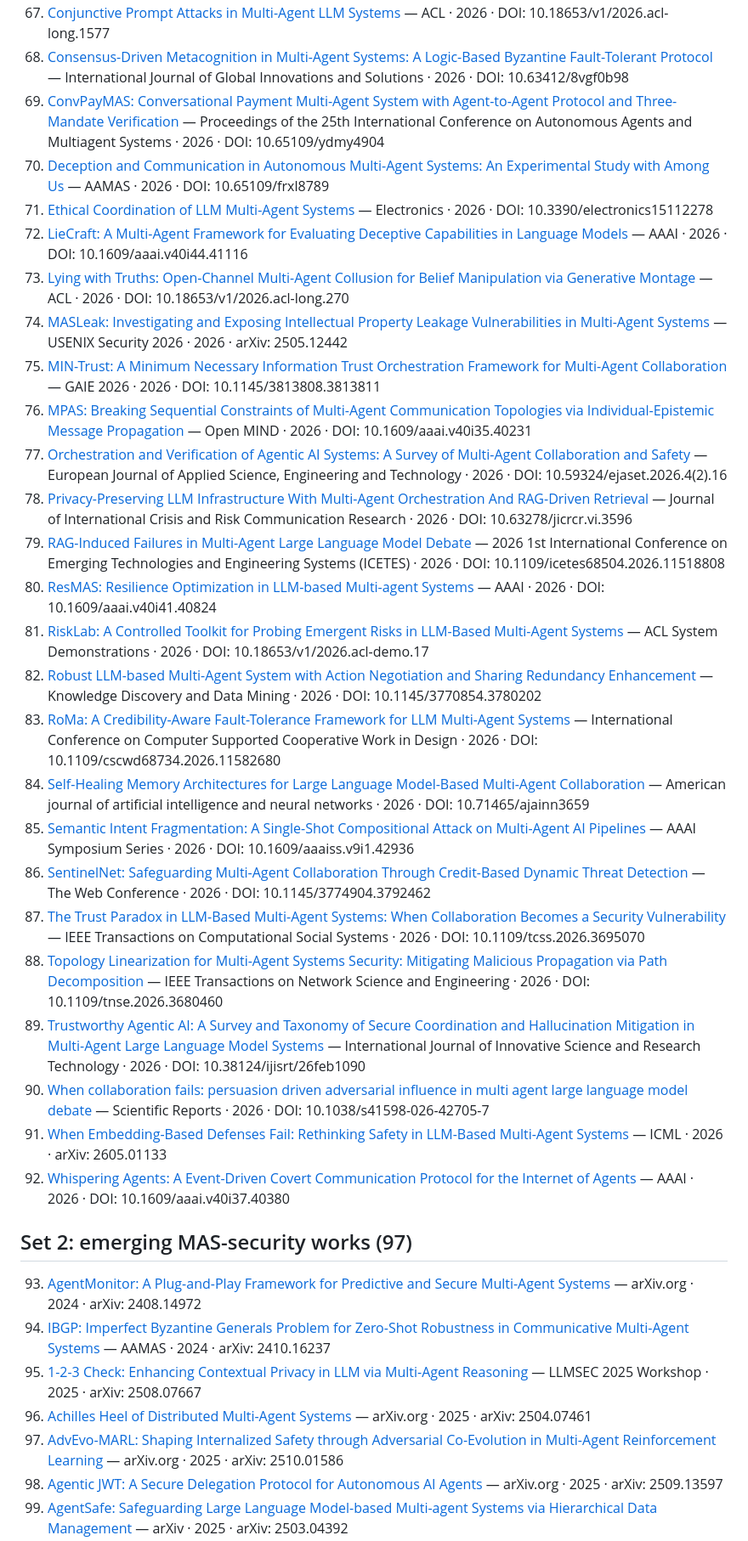
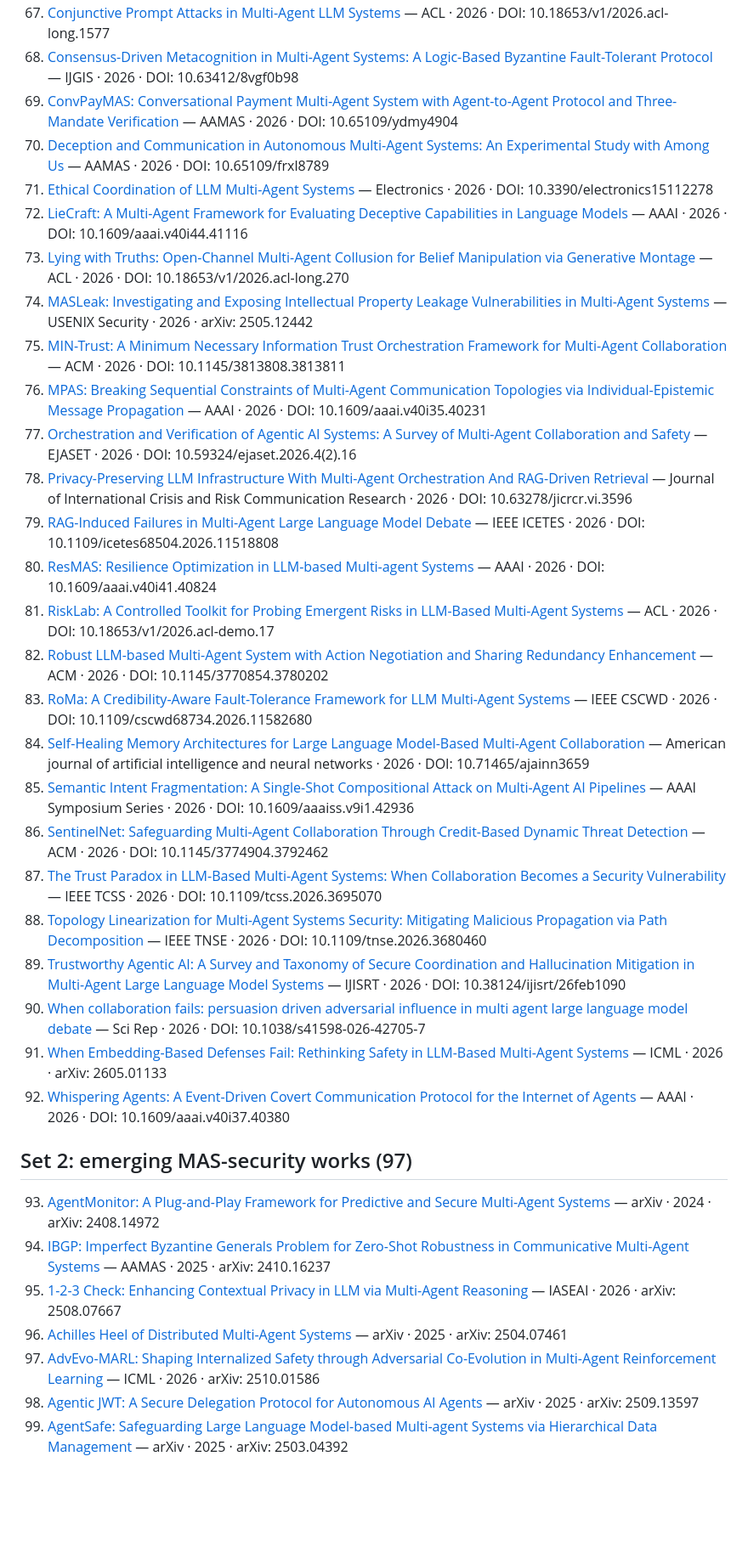
Before and after one commit to BrookeYangRui/multiagent_security_corpus, a Markdown page: artifact/README.md, the part around one of its changes. Shown at 85% size. Drawn GitHub-style; blank space fills up the shorter version.

Commit message:
human checked

```diff
--- a/artifact/README.md
+++ b/artifact/README.md
@@ -75,36 +75,36 @@ Active corpus: **92 Set 1 + 97 Set 2 = 189 works**.
 67. [Conjunctive Prompt Attacks in Multi-Agent LLM Systems](https://doi.org/10.18653/v1/2026.acl-long.1577) — ACL · 2026 · DOI: 10.18653/v1/2026.acl-long.1577
-68. [Consensus-Driven Metacognition in Multi-Agent Systems: A Logic-Based Byzantine Fault-Tolerant Protocol](https://doi.org/10.63412/8vgf0b98) — International Journal of Global Innovations and Solutions · 2026 · DOI: 10.63412/8vgf0b98
-69. [ConvPayMAS: Conversational Payment Multi-Agent System with Agent-to-Agent Protocol and Three-Mandate Verification](https://doi.org/10.65109/ydmy4904) — Proceedings of the 25th International Conference on Autonomous Agents and Multiagent Systems · 2026 · DOI: 10.65109/ydmy4904
+68. [Consensus-Driven Metacognition in Multi-Agent Systems: A Logic-Based Byzantine Fault-Tolerant Protocol](https://doi.org/10.63412/8vgf0b98) — IJGIS · 2026 · DOI: 10.63412/8vgf0b98
+69. [ConvPayMAS: Conversational Payment Multi-Agent System with Agent-to-Agent Protocol and Three-Mandate Verification](https://doi.org/10.65109/ydmy4904) — AAMAS · 2026 · DOI: 10.65109/ydmy4904
 70. [Deception and Communication in Autonomous Multi-Agent Systems: An Experimental Study with Among Us](https://doi.org/10.65109/frxl8789) — AAMAS · 2026 · DOI: 10.65109/frxl8789
 71. [Ethical Coordination of LLM Multi-Agent Systems](https://doi.org/10.3390/electronics15112278) — Electronics · 2026 · DOI: 10.3390/electronics15112278
 72. [LieCraft: A Multi-Agent Framework for Evaluating Deceptive Capabilities in Language Models](https://doi.org/10.1609/aaai.v40i44.41116) — AAAI · 2026 · DOI: 10.1609/aaai.v40i44.41116
 73. [Lying with Truths: Open-Channel Multi-Agent Collusion for Belief Manipulation via Generative Montage](https://doi.org/10.18653/v1/2026.acl-long.270) — ACL · 2026 · DOI: 10.18653/v1/2026.acl-long.270
-74. [MASLeak: Investigating and Exposing Intellectual Property Leakage Vulnerabilities in Multi-Agent Systems](https://arxiv.org/abs/2505.12442) — USENIX Security 2026 · 2026 · arXiv: 2505.12442
-75. [MIN-Trust: A Minimum Necessary Information Trust Orchestration Framework for Multi-Agent Collaboration](https://doi.org/10.1145/3813808.3813811) — GAIE 2026 · 2026 · DOI: 10.1145/3813808.3813811
-76. [MPAS: Breaking Sequential Constraints of Multi-Agent Communication Topologies via Individual-Epistemic Message Propagation](https://doi.org/10.1609/aaai.v40i35.40231) — Open MIND · 2026 · DOI: 10.1609/aaai.v40i35.40231
-77. [Orchestration and Verification of Agentic AI Systems: A Survey of Multi-Agent Collaboration and Safety](https://doi.org/10.59324/ejaset.2026.4(2).16) — European Journal of Applied Science, Engineering and Technology · 2026 · DOI: 10.59324/ejaset.2026.4(2).16
+74. [MASLeak: Investigating and Exposing Intellectual Property Leakage Vulnerabilities in Multi-Agent Systems](https://arxiv.org/abs/2505.12442) — USENIX Security · 2026 · arXiv: 2505.12442
+75. [MIN-Trust: A Minimum Necessary Information Trust Orchestration Framework for Multi-Agent Collaboration](https://doi.org/10.1145/3813808.3813811) — ACM · 2026 · DOI: 10.1145/3813808.3813811
+76. [MPAS: Breaking Sequential Constraints of Multi-Agent Communication Topologies via Individual-Epistemic Message Propagation](https://doi.org/10.1609/aaai.v40i35.40231) — AAAI · 2026 · DOI: 10.1609/aaai.v40i35.40231
+77. [Orchestration and Verification of Agentic AI Systems: A Survey of Multi-Agent Collaboration and Safety](https://doi.org/10.59324/ejaset.2026.4(2).16) — EJASET · 2026 · DOI: 10.59324/ejaset.2026.4(2).16
 78. [Privacy-Preserving LLM Infrastructure With Multi-Agent Orchestration And RAG-Driven Retrieval](https://doi.org/10.63278/jicrcr.vi.3596) — Journal of International Crisis and Risk Communication Research · 2026 · DOI: 10.63278/jicrcr.vi.3596
-79. [RAG-Induced Failures in Multi-Agent Large Language Model Debate](https://doi.org/10.1109/icetes68504.2026.11518808) — 2026 1st International Conference on Emerging Technologies and Engineering Systems (ICETES) · 2026 · DOI: 10.1109/icetes68504.2026.11518808
+79. [RAG-Induced Failures in Multi-Agent Large Language Model Debate](https://doi.org/10.1109/icetes68504.2026.11518808) — IEEE ICETES · 2026 · DOI: 10.1109/icetes68504.2026.11518808
 80. [ResMAS: Resilience Optimization in LLM-based Multi-agent Systems](https://doi.org/10.1609/aaai.v40i41.40824) — AAAI · 2026 · DOI: 10.1609/aaai.v40i41.40824
-81. [RiskLab: A Controlled Toolkit for Probing Emergent Risks in LLM-Based Multi-Agent Systems](https://doi.org/10.18653/v1/2026.acl-demo.17) — ACL System Demonstrations · 2026 · DOI: 10.18653/v1/2026.acl-demo.17
-82. [Robust LLM-based Multi-Agent System with Action Negotiation and Sharing Redundancy Enhancement](https://doi.org/10.1145/3770854.3780202) — Knowledge Discovery and Data Mining · 2026 · DOI: 10.1145/3770854.3780202
-83. [RoMa: A Credibility-Aware Fault-Tolerance Framework for LLM Multi-Agent Systems](https://doi.org/10.1109/cscwd68734.2026.11582680) — International Conference on Computer Supported Cooperative Work in Design · 2026 · DOI: 10.1109/cscwd68734.2026.11582680
+81. [RiskLab: A Controlled Toolkit for Probing Emergent Risks in LLM-Based Multi-Agent Systems](https://doi.org/10.18653/v1/2026.acl-demo.17) — ACL · 2026 · DOI: 10.18653/v1/2026.acl-demo.17
+82. [Robust LLM-based Multi-Agent System with Action Negotiation and Sharing Redundancy Enhancement](https://doi.org/10.1145/3770854.3780202) — ACM · 2026 · DOI: 10.1145/3770854.3780202
+83. [RoMa: A Credibility-Aware Fault-Tolerance Framework for LLM Multi-Agent Systems](https://doi.org/10.1109/cscwd68734.2026.11582680) — IEEE CSCWD · 2026 · DOI: 10.1109/cscwd68734.2026.11582680
 84. [Self-Healing Memory Architectures for Large Language Model-Based Multi-Agent Collaboration](https://doi.org/10.71465/ajainn3659) — American journal of artificial intelligence and neural networks · 2026 · DOI: 10.71465/ajainn3659
 85. [Semantic Intent Fragmentation: A Single-Shot Compositional Attack on Multi-Agent AI Pipelines](https://doi.org/10.1609/aaaiss.v9i1.42936) — AAAI Symposium Series · 2026 · DOI: 10.1609/aaaiss.v9i1.42936
-86. [SentinelNet: Safeguarding Multi-Agent Collaboration Through Credit-Based Dynamic Threat Detection](https://doi.org/10.1145/3774904.3792462) — The Web Conference · 2026 · DOI: 10.1145/3774904.3792462
-87. [The Trust Paradox in LLM-Based Multi-Agent Systems: When Collaboration Becomes a Security Vulnerability](https://doi.org/10.1109/tcss.2026.3695070) — IEEE Transactions on Computational Social Systems · 2026 · DOI: 10.1109/tcss.2026.3695070
-88. [Topology Linearization for Multi-Agent Systems Security: Mitigating Malicious Propagation via Path Decomposition](https://doi.org/10.1109/tnse.2026.3680460) — IEEE Transactions on Network Science and Engineering · 2026 · DOI: 10.1109/tnse.2026.3680460
-89. [Trustworthy Agentic AI: A Survey and Taxonomy of Secure Coordination and Hallucination Mitigation in Multi-Agent Large Language Model Systems](https://doi.org/10.38124/ijisrt/26feb1090) — International Journal of Innovative Science and Research Technology · 2026 · DOI: 10.38124/ijisrt/26feb1090
-90. [When collaboration fails: persuasion driven adversarial influence in multi agent large language model debate](https://doi.org/10.1038/s41598-026-42705-7) — Scientific Reports · 2026 · DOI: 10.1038/s41598-026-42705-7
+86. [SentinelNet: Safeguarding Multi-Agent Collaboration Through Credit-Based Dynamic Threat Detection](https://doi.org/10.1145/3774904.3792462) — ACM · 2026 · DOI: 10.1145/3774904.3792462
+87. [The Trust Paradox in LLM-Based Multi-Agent Systems: When Collaboration Becomes a Security Vulnerability](https://doi.org/10.1109/tcss.2026.3695070) — IEEE TCSS · 2026 · DOI: 10.1109/tcss.2026.3695070
+88. [Topology Linearization for Multi-Agent Systems Security: Mitigating Malicious Propagation via Path Decomposition](https://doi.org/10.1109/tnse.2026.3680460) — IEEE TNSE · 2026 · DOI: 10.1109/tnse.2026.3680460
+89. [Trustworthy Agentic AI: A Survey and Taxonomy of Secure Coordination and Hallucination Mitigation in Multi-Agent Large Language Model Systems](https://doi.org/10.38124/ijisrt/26feb1090) — IJISRT · 2026 · DOI: 10.38124/ijisrt/26feb1090
+90. [When collaboration fails: persuasion driven adversarial influence in multi agent large language model debate](https://doi.org/10.1038/s41598-026-42705-7) — Sci Rep · 2026 · DOI: 10.1038/s41598-026-42705-7
 91. [When Embedding-Based Defenses Fail: Rethinking Safety in LLM-Based Multi-Agent Systems](https://arxiv.org/abs/2605.01133) — ICML · 2026 · arXiv: 2605.01133
 92. [Whispering Agents: A Event-Driven Covert Communication Protocol for the Internet of Agents](https://doi.org/10.1609/aaai.v40i37.40380) — AAAI · 2026 · DOI: 10.1609/aaai.v40i37.40380
 
 ## Set 2: emerging MAS-security works (97)
 
-93. [AgentMonitor: A Plug-and-Play Framework for Predictive and Secure Multi-Agent Systems](https://arxiv.org/abs/2408.14972) — arXiv.org · 2024 · arXiv: 2408.14972
-94. [IBGP: Imperfect Byzantine Generals Problem for Zero-Shot Robustness in Communicative Multi-Agent Systems](https://arxiv.org/abs/2410.16237) — AAMAS · 2024 · arXiv: 2410.16237
-95. [1-2-3 Check: Enhancing Contextual Privacy in LLM via Multi-Agent Reasoning](https://arxiv.org/abs/2508.07667) — LLMSEC 2025 Workshop · 2025 · arXiv: 2508.07667
-96. [Achilles Heel of Distributed Multi-Agent Systems](https://arxiv.org/abs/2504.07461) — arXiv.org · 2025 · arXiv: 2504.07461
-97. [AdvEvo-MARL: Shaping Internalized Safety through Adversarial Co-Evolution in Multi-Agent Reinforcement Learning](https://arxiv.org/abs/2510.01586) — arXiv.org · 2025 · arXiv: 2510.01586
-98. [Agentic JWT: A Secure Delegation Protocol for Autonomous AI Agents](https://arxiv.org/abs/2509.13597) — arXiv.org · 2025 · arXiv: 2509.13597
+93. [AgentMonitor: A Plug-and-Play Framework for Predictive and Secure Multi-Agent Systems](https://arxiv.org/abs/2408.14972) — arXiv · 2024 · arXiv: 2408.14972
+94. [IBGP: Imperfect Byzantine Generals Problem for Zero-Shot Robustness in Communicative Multi-Agent Systems](https://arxiv.org/abs/2410.16237) — AAMAS · 2025 · arXiv: 2410.16237
+95. [1-2-3 Check: Enhancing Contextual Privacy in LLM via Multi-Agent Reasoning](https://arxiv.org/abs/2508.07667) — IASEAI · 2026 · arXiv: 2508.07667
+96. [Achilles Heel of Distributed Multi-Agent Systems](https://arxiv.org/abs/2504.07461) — arXiv · 2025 · arXiv: 2504.07461
+97. [AdvEvo-MARL: Shaping Internalized Safety through Adversarial Co-Evolution in Multi-Agent Reinforcement Learning](https://arxiv.org/abs/2510.01586) — ICML · 2026 · arXiv: 2510.01586
+98. [Agentic JWT: A Secure Delegation Protocol for Autonomous AI Agents](https://arxiv.org/abs/2509.13597) — arXiv · 2025 · arXiv: 2509.13597
 99. [AgentSafe: Safeguarding Large Language Model-based Multi-agent Systems via Hierarchical Data Management](https://arxiv.org/abs/2503.04392) — arXiv · 2025 · arXiv: 2503.04392
```
Also changed, not shown: other parts of artifact/README.md (+104 -104 lines).
